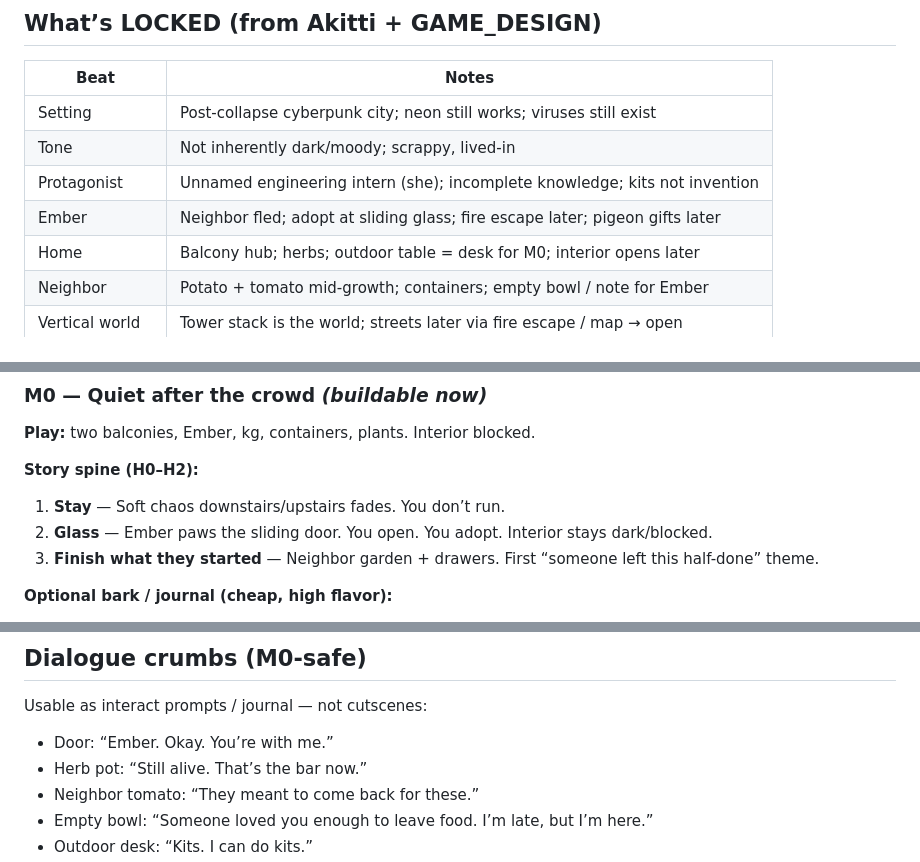
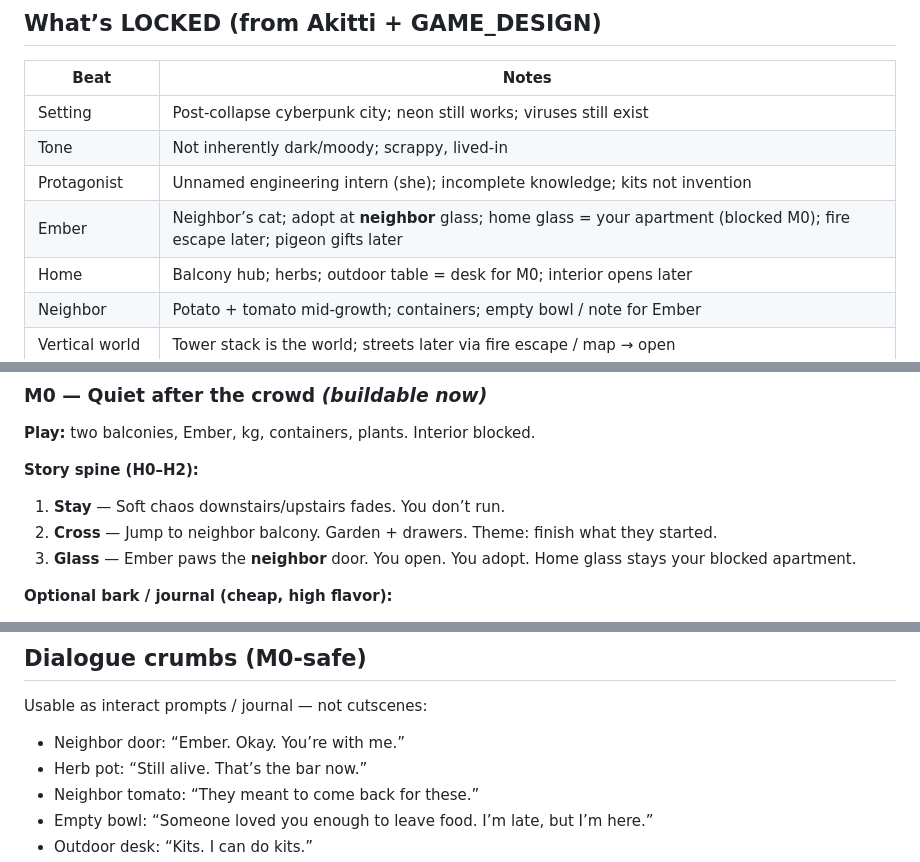
Before and after one commit to SpaceKitti/Studio, a Markdown page: docs/narrative/STORYLINE.md, 3 parts joined by grey strips. GitHub-like rendering.

Commit message:
docs: storyline Ember frees at neighbor glass

```diff
--- a/docs/narrative/STORYLINE.md
+++ b/docs/narrative/STORYLINE.md
@@ -23,7 +23,7 @@ Months later, someone you love tries to come home to a building that is no longe
 | Setting | Post-collapse cyberpunk city; neon still works; viruses still exist |
 | Tone | Not inherently dark/moody; scrappy, lived-in |
 | Protagonist | Unnamed engineering intern (she); incomplete knowledge; kits not invention |
-| Ember | Neighbor fled; adopt at sliding glass; fire escape later; pigeon gifts later |
+| Ember | Neighbor’s cat; adopt at **neighbor** glass; home glass = your apartment (blocked M0); fire escape later; pigeon gifts later |
 | Home | Balcony hub; herbs; outdoor table = desk for M0; interior opens later |
 | Neighbor | Potato + tomato mid-growth; containers; empty bowl / note for Ember |
 | Vertical world | Tower stack is the world; streets later via fire escape / map → open |
@@ -39,8 +39,8 @@ Months later, someone you love tries to come home to a building that is no longe
 
 **Story spine (H0–H2):**
 1. **Stay** — Soft chaos downstairs/upstairs fades. You don’t run.
-2. **Glass** — Ember paws the sliding door. You open. You adopt. Interior stays dark/blocked.
-3. **Finish what they started** — Neighbor garden + drawers. First “someone left this half-done” theme.
+2. **Cross** — Jump to neighbor balcony. Garden + drawers. Theme: finish what they started.
+3. **Glass** — Ember paws the **neighbor** door. You open. You adopt. Home glass stays your blocked apartment.
 
 **Optional bark / journal (cheap, high flavor):**
 - Sticky note on door frame: trip dates, “back Sunday,” already wrong.
@@ -120,7 +120,7 @@ M0 only proves: walk, adopt, loot a little, plant, see kg.
 
 Usable as interact prompts / journal — not cutscenes:
 
-- Door: “Ember. Okay. You’re with me.”
+- Neighbor door: “Ember. Okay. You’re with me.”
 - Herb pot: “Still alive. That’s the bar now.”
 - Neighbor tomato: “They meant to come back for these.”
 - Empty bowl: “Someone loved you enough to leave food. I’m late, but I’m here.”
```
